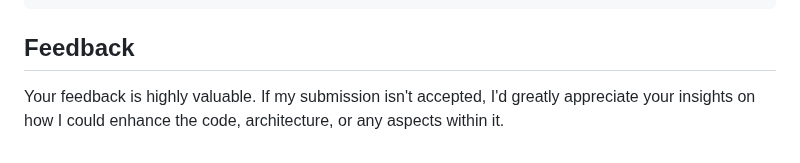
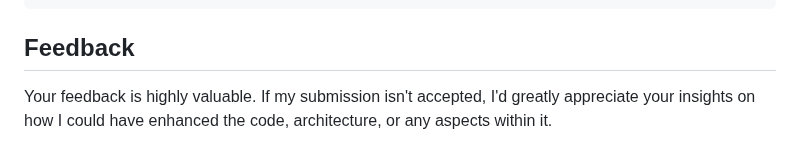
Before and after one commit to kumarsiddy/potato_timer, a Markdown page: README.md, the part around the change. GitHub-like rendering.

Commit message:
feedback added in readme

```diff
--- a/README.md
+++ b/README.md
@@ -106,4 +106,4 @@ Within this pattern, I've organized files into three key layers:
 
 ## Feedback
 
-Your feedback is highly valuable. If my submission isn't accepted, I'd greatly appreciate your insights on how I could enhance the code, architecture, or any aspects within it.
+Your feedback is highly valuable. If my submission isn't accepted, I'd greatly appreciate your insights on how I could have enhanced the code, architecture, or any aspects within it.
```
